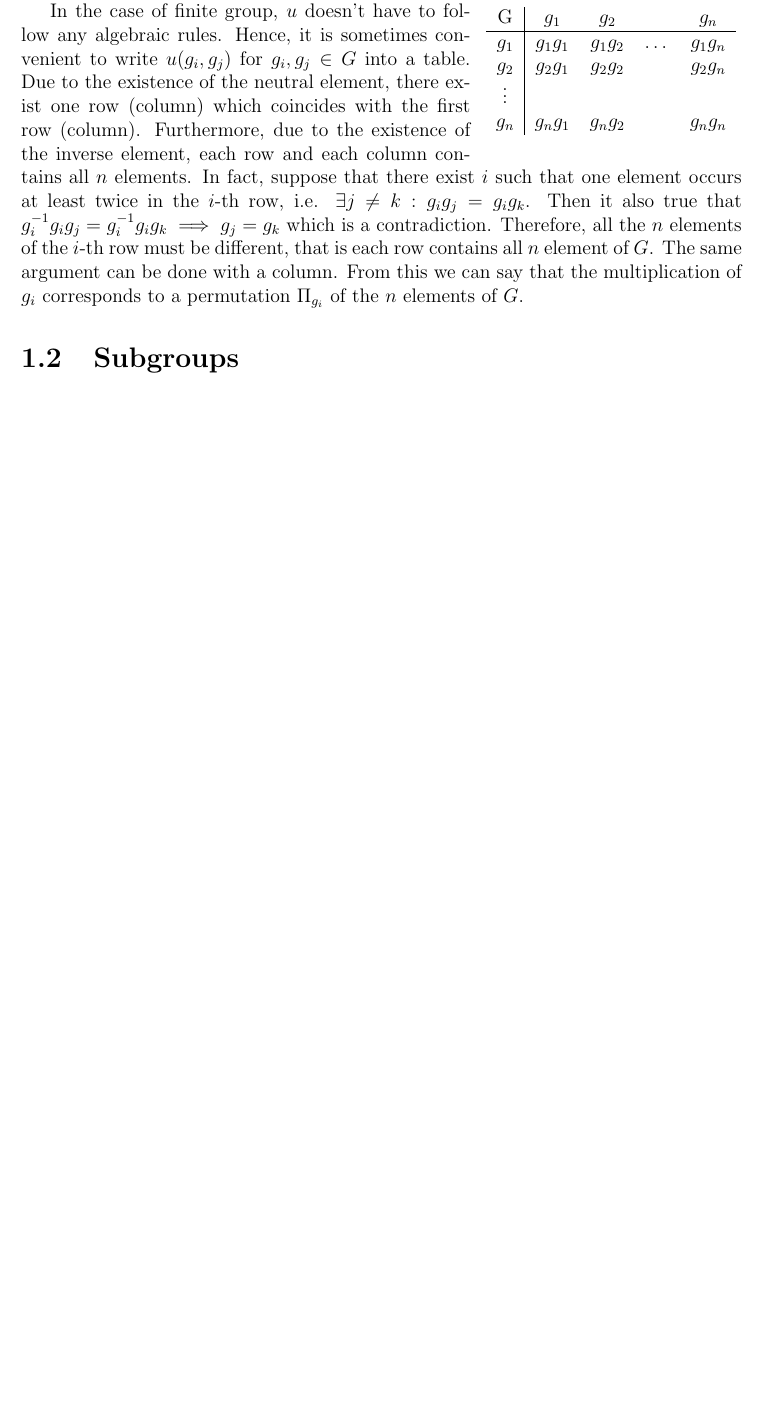
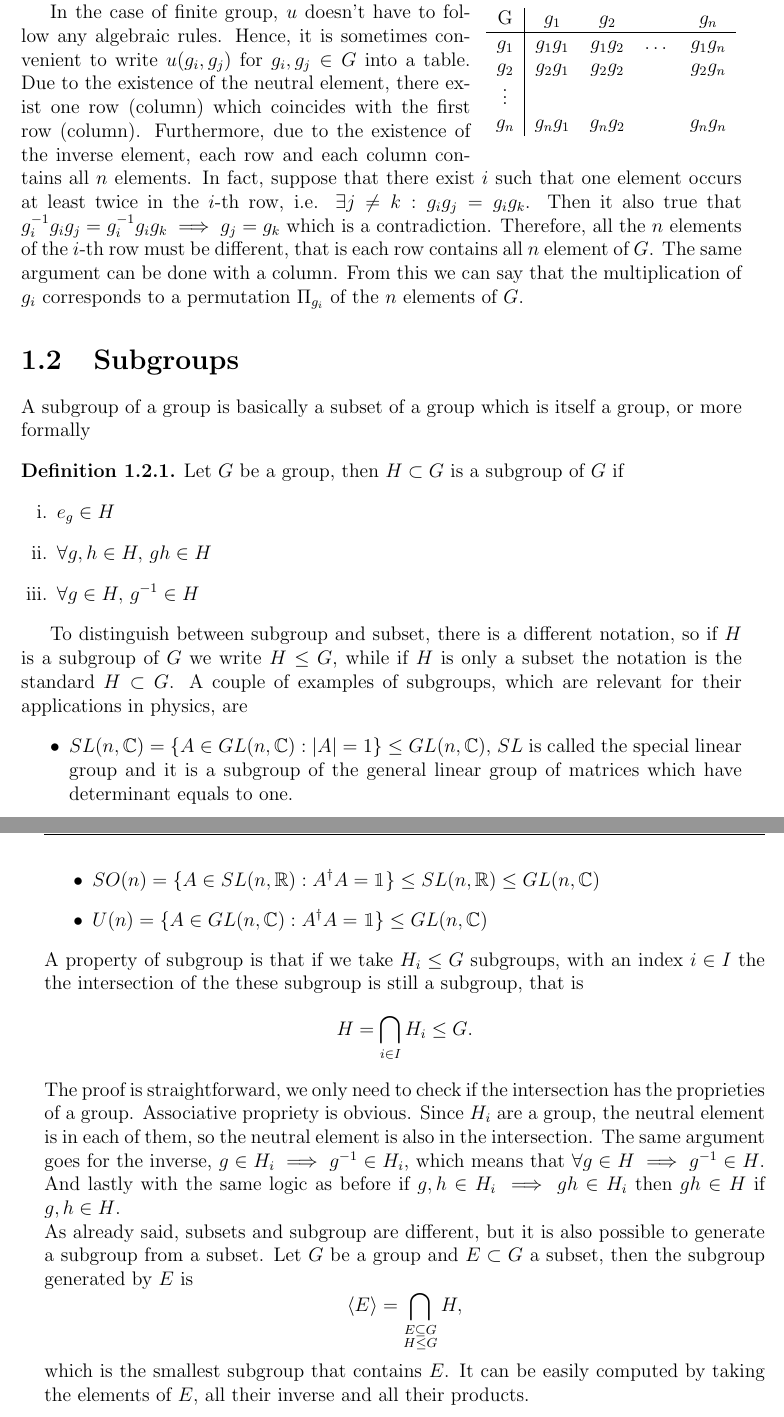
Before and after one commit to kante95/Mathematical_methods_3, a LaTeX book (group.tex): part of page 7 of 7 before the commit and two parts of pages 7 and 8 of 8 after it, the two joined at a grey line, cut so that both start at the same text, the shorter picture padded with empty space. Compiled offline with pdfLaTeX.

Commit message:
started subgroups

```diff
--- a/group.tex
+++ b/group.tex
@@ -127,9 +127,27 @@ $g_n$ &$g_ng_1$ & $g_ng_2$ & & $g_ng_n$\\
 \end{tabular}
 \end{minipage}}[3]In the case of finite group, $u$ doesn't have to follow any algebraic rules. Hence, it is sometimes convenient to write $u(g_i,g_j)$ for $g_i,g_j\in G$ into a table. Due to the existence of the neutral element, there exist one row (column) which coincides with the first row (column). Furthermore, due to the existence of the inverse element, each row and each column contains all $n$ elements. In fact, suppose that there exist $i$ such that one element occurs at least twice in the $i$-th row, i.e. $\exists j\neq k : g_ig_j = g_ig_k$.  Then it also true that $g_i^{-1}g_ig_j = g_i^{-1}g_ig_k \implies g_j = g_k$ which is a contradiction. Therefore, all the $n$ elements of the $i$-th row must be different, that is each row contains all $n$ element of $G$. The same argument can be done with a column. From this we can say that the multiplication of $g_i$ corresponds to a permutation $\Pi_{g_i}$ of the $n$ elements of $G$.
 \section{Subgroups}
-
-
-
+A subgroup of a group is basically a subset of a group which is itself a group, or more formally
+\begin{dfn}
+Let $G$ be a group, then $H\subset G$ is a subgroup of $G$ if
+\begin{enumerate}[i.]
+	\item $e_g \in H$
+	\item $\forall g,h \in H,$ $gh\in H$
+	\item $\forall g\in H,$ $g^{-1}\in H$
+\end{enumerate}
+\end{dfn}
+To distinguish between subgroup and subset, there is a different notation, so if $H$ is a subgroup of $G$ we write $H\leq G$, while if $H$ is only a subset the notation is the standard $H\subset G$. A couple of examples of subgroups, which are relevant for their applications in physics, are
+\begin{itemize}
+\item $SL(n,\C) = \{A\in GL(n,\C): |A| = 1\}\leq GL(n,\C)$, $SL$ is called the special linear group and it is a subgroup of the general linear group of matrices which have determinant equals to one.
+\item $SO(n) = \{A\in SL(n,\R) : A^\dagger A = \I\}\leq SL(n,\R)\leq GL(n,\C)$
+\item $U(n) = \{A\in GL(n,\C):A^\dagger A= \I \} \leq GL(n,\C)$
+\end{itemize}
+A property of subgroup is that if we take $H_i\leq G$ subgroups, with an index $i\in I$ the the intersection of the these subgroup is still a subgroup, that is
+\[H = \bigcap_{i\in I} H_i \leq G.\]
+The proof is straightforward, we only need to check if the intersection has the proprieties of a group. Associative propriety is obvious. Since $H_i$ are a group, the neutral element is in each of them, so the neutral element is also in the intersection. The same argument goes for the inverse, $g\in H_i \implies g^{-1}\in H_i$, which means that $\forall g\in H \implies g^{-1}\in H$. And lastly with the same logic as before if $g,h\in H_i\implies gh \in H_i$ then $gh\in H$ if $g,h\in H$.\\
+As already said, subsets and subgroup are different, but it is also possible to generate a subgroup from a subset. Let $G$ be a group and $E\subset G$ a subset, then the subgroup generated by $E$ is
+\[\braket{E} = \bigcap_{\substack{E\subseteq G\\H\leq G}} H,\]
+which is the smallest subgroup that contains $E$. It can be easily computed by taking the elements of $E$, all their inverse and all their products.
 
 
 
```
